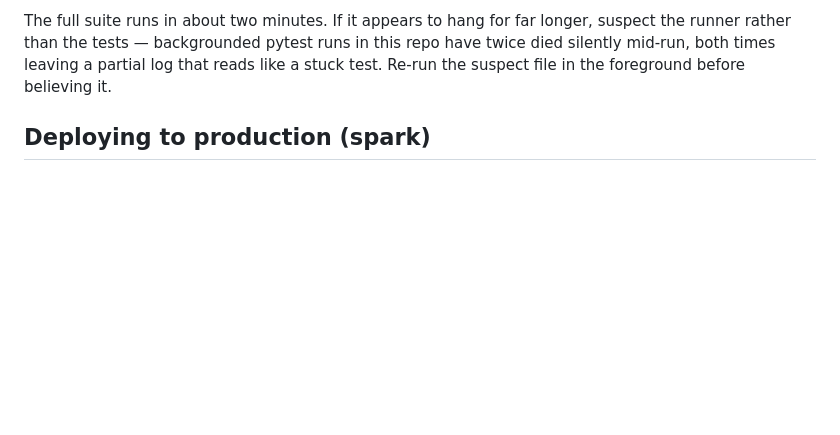
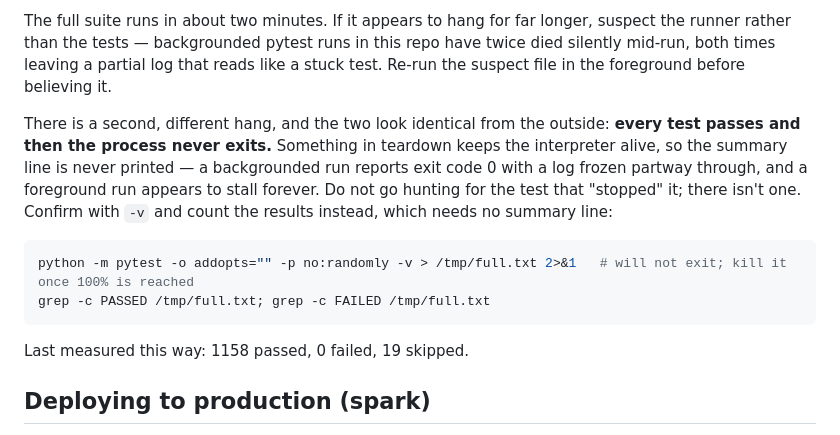
Before and after one commit to guscatalano/AI_Proxy, a Markdown page: CLAUDE.md, the part around the change. GitHub-like rendering; blank space fills up the shorter version.

Commit message:
Name the second way the suite hangs, so it stops looking like the first
The existing note sends you looking for the test that stalled. There isn't
always one: the other failure is that every test passes and the interpreter
then never exits, so no summary line is ever printed. Backgrounded, that
reports exit code 0 with a log frozen partway through; in the foreground it
looks like an infinite stall. Both readings say "a test is stuck", and both
are wrong.

Records the workaround that does not depend on the summary line, and the
result it produced, so the next reader can tell a real regression from this.

Co-Authored-By: Claude Opus 5 <noreply@anthropic.com>

````diff
--- a/CLAUDE.md
+++ b/CLAUDE.md
@@ -23,6 +23,15 @@ python scripts/bump_version.py minor --commit   # version is single-sourced; tes
 `tests/conftest.py` sets `PROXY_STATE_DIR` / `PROXY_DB` to a temp dir **before importing the app**, because paths are resolved at import time. Any new module-level path resolution must respect those env vars or tests will write to the real DB.
 
 The full suite runs in about two minutes. If it appears to hang for far longer, suspect the runner rather than the tests — backgrounded pytest runs in this repo have twice died silently mid-run, both times leaving a partial log that reads like a stuck test. Re-run the suspect file in the foreground before believing it.
+
+There is a second, different hang, and the two look identical from the outside: **every test passes and then the process never exits.** Something in teardown keeps the interpreter alive, so the summary line is never printed — a backgrounded run reports exit code 0 with a log frozen partway through, and a foreground run appears to stall forever. Do not go hunting for the test that "stopped" it; there isn't one. Confirm with `-v` and count the results instead, which needs no summary line:
+
+```bash
+python -m pytest -o addopts="" -p no:randomly -v > /tmp/full.txt 2>&1   # will not exit; kill it once 100% is reached
+grep -c PASSED /tmp/full.txt; grep -c FAILED /tmp/full.txt
+```
+
+Last measured this way: 1158 passed, 0 failed, 19 skipped.
 
 ## Deploying to production (spark)
 
````
